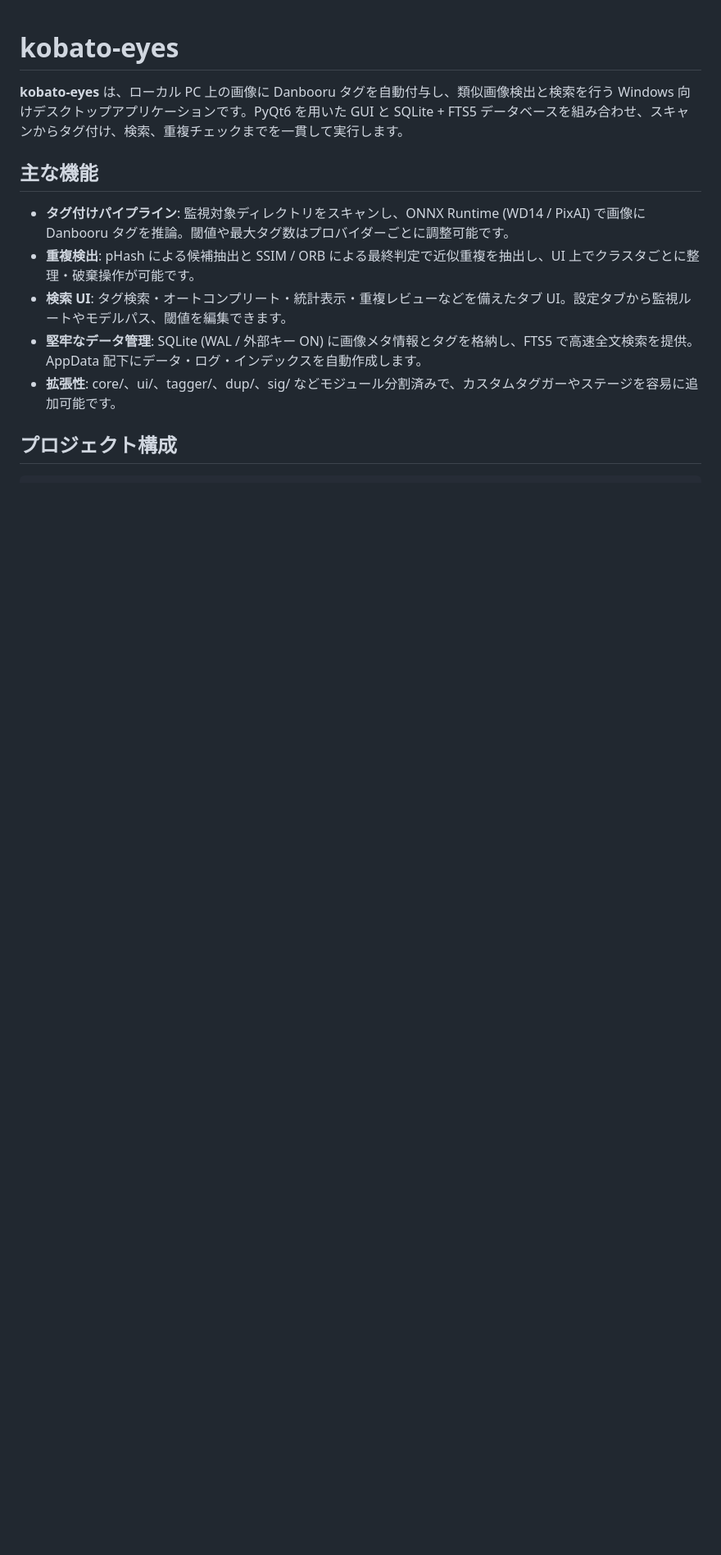
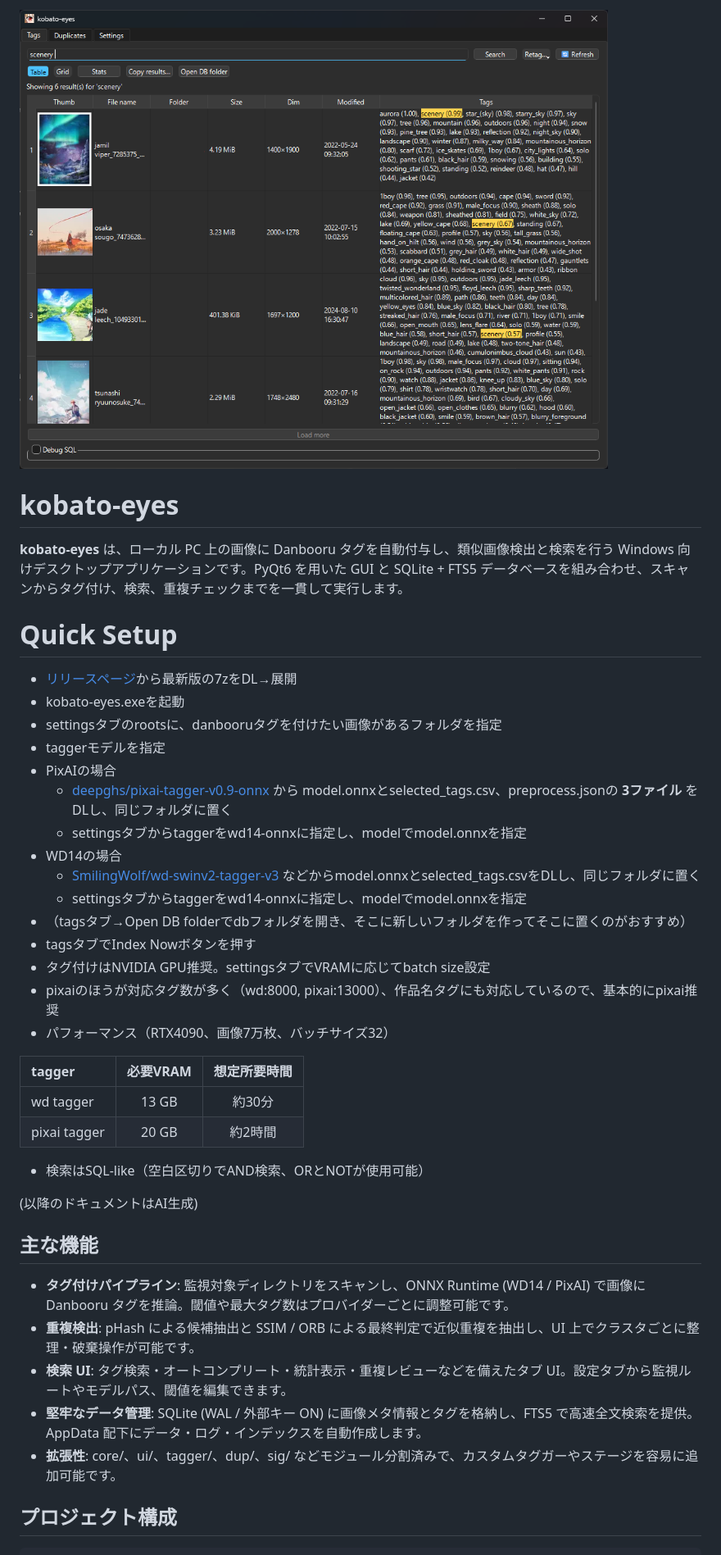
Before and after one commit to srndpty/kobato-eyes, a Markdown page: README.md, the part around one of its changes. Shown at 82% size. Rendered like a GitHub page; pictures changed too: docs/images/ss-tags.png (added); blank space fills up the shorter version.

Commit message:
quick setup追加

```diff
--- a/README.md
+++ b/README.md
@@ -1,6 +1,34 @@
+![ss](docs/images/ss-tags.png)
+
 # kobato-eyes
 
 **kobato-eyes** は、ローカル PC 上の画像に Danbooru タグを自動付与し、類似画像検出と検索を行う Windows 向けデスクトップアプリケーションです。PyQt6 を用いた GUI と SQLite + FTS5 データベースを組み合わせ、スキャンからタグ付け、検索、重複チェックまでを一貫して実行します。
+
+# Quick Setup
+- [リリースページ](https://github.com/srndpty/kobato-eyes/releases)から最新版の7zをDL→展開
+- kobato-eyes.exeを起動
+- settingsタブのrootsに、danbooruタグを付けたい画像があるフォルダを指定
+- taggerモデルを指定
+- PixAIの場合
+  - [deepghs/pixai-tagger-v0.9-onnx](https://huggingface.co/deepghs/pixai-tagger-v0.9-onnx/tree/main) から model.onnxとselected_tags.csv、preprocess.jsonの **3ファイル** をDLし、同じフォルダに置く
+  - settingsタブからtaggerをwd14-onnxに指定し、modelでmodel.onnxを指定
+- WD14の場合
+  - [SmilingWolf/wd-swinv2-tagger-v3](https://huggingface.co/SmilingWolf/wd-swinv2-tagger-v3/tree/main) などからmodel.onnxとselected_tags.csvをDLし、同じフォルダに置く
+  - settingsタブからtaggerをwd14-onnxに指定し、modelでmodel.onnxを指定
+- （tagsタブ→Open DB folderでdbフォルダを開き、そこに新しいフォルダを作ってそこに置くのがおすすめ）
+- tagsタブでIndex Nowボタンを押す
+- タグ付けはNVIDIA GPU推奨。settingsタブでVRAMに応じてbatch size設定
+- pixaiのほうが対応タグ数が多く（wd:8000, pixai:13000）、作品名タグにも対応しているので、基本的にpixai推奨
+- パフォーマンス（RTX4090、画像7万枚、バッチサイズ32）
+
+| tagger |   必要VRAM | 想定所要時間 |
+|:---|:---:|:---:|
+| wd tagger |  13 GB | 約30分 |
+| pixai tagger |   20 GB | 約2時間 |
+
+- 検索はSQL-like（空白区切りでAND検索、ORとNOTが使用可能）
+
+(以降のドキュメントはAI生成)
 
 ## 主な機能
 
```
Also changed, not shown: other parts of README.md (+5 -1 lines).
